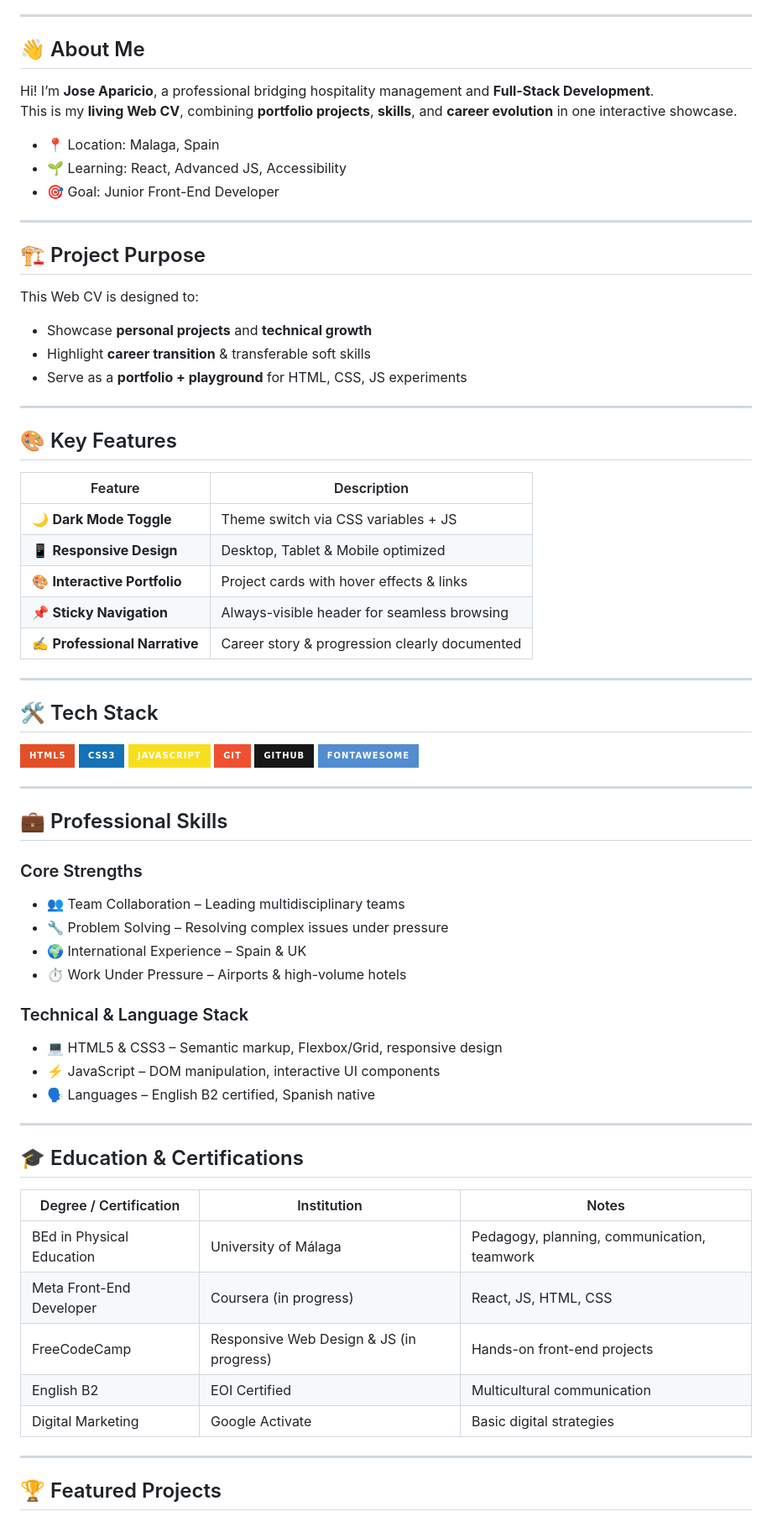
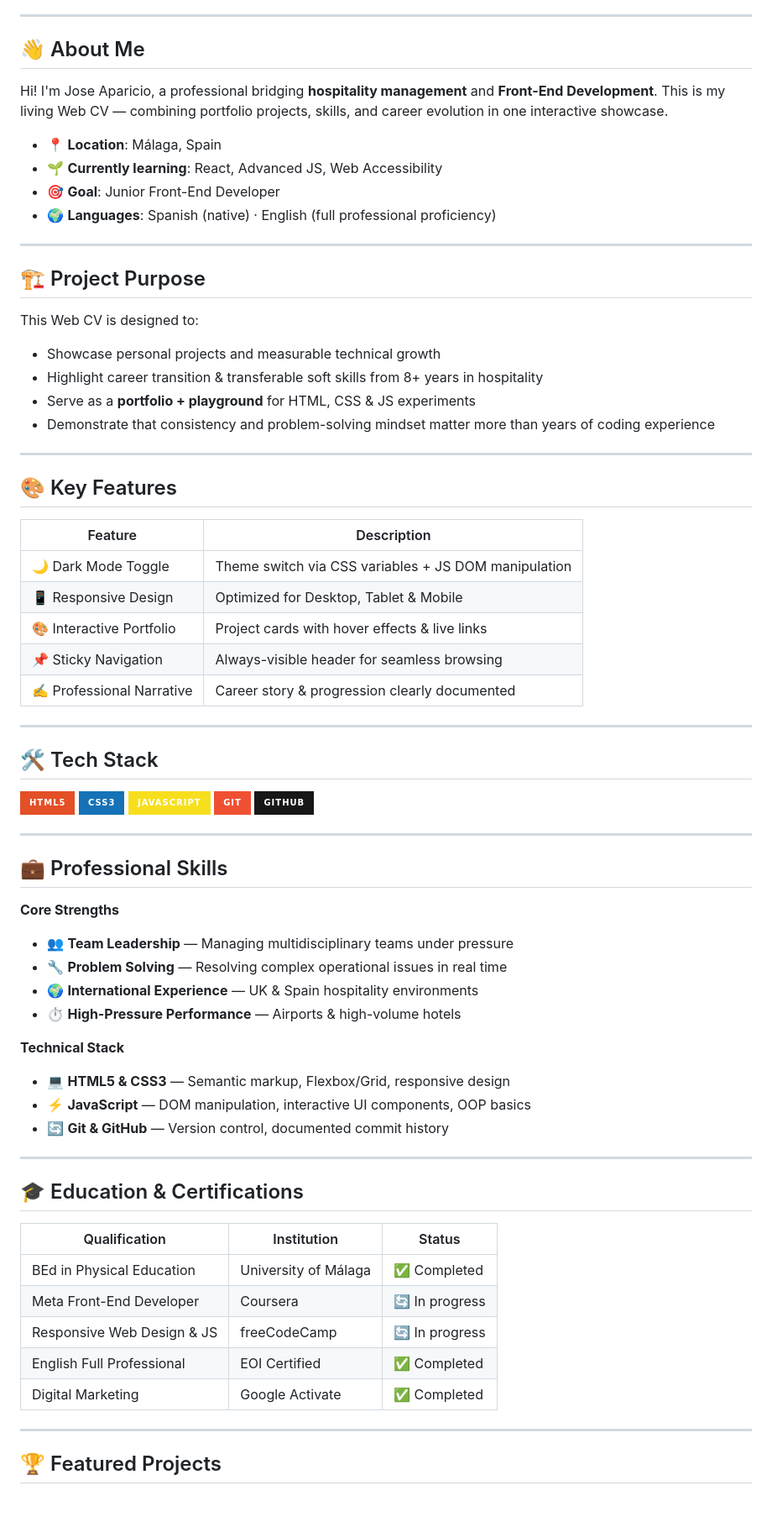
Before and after one commit to anudoranador87/JoseMaria-Frondtend-Portfolio, a Markdown page: README.md, the part around one of its changes. Shown at 84% size. GitHub-like rendering; badges without logos.

Commit message:
updated english and spanish README.md

```diff
--- a/README.md
+++ b/README.md
@@ -7,67 +13,74 @@
 ---
 
 ## 👋 About Me
-Hi! I’m **Jose Aparicio**, a professional bridging hospitality management and **Full-Stack Development**.
-This is my **living Web CV**, combining **portfolio projects**, **skills**, and **career evolution** in one interactive showcase.
 
-- 📍 Location: Malaga, Spain
-- 🌱 Learning: React, Advanced JS, Accessibility
-- 🎯 Goal: Junior Front-End Developer
+Hi! I'm Jose Aparicio, a professional bridging **hospitality management** and **Front-End Development**.
+This is my living Web CV — combining portfolio projects, skills, and career evolution in one interactive showcase.
+
+- 📍 **Location**: Málaga, Spain
+- 🌱 **Currently learning**: React, Advanced JS, Web Accessibility
+- 🎯 **Goal**: Junior Front-End Developer
+- 🌍 **Languages**: Spanish (native) · English (full professional proficiency)
 
 ---
 
 ## 🏗️ Project Purpose
+
 This Web CV is designed to:
 
-- Showcase **personal projects** and **technical growth**
-- Highlight **career transition** & transferable soft skills
-- Serve as a **portfolio + playground** for HTML, CSS, JS experiments
+- Showcase personal projects and measurable technical growth
+- Highlight career transition & transferable soft skills from 8+ years in hospitality
+- Serve as a **portfolio + playground** for HTML, CSS & JS experiments
+- Demonstrate that consistency and problem-solving mindset matter more than years of coding experience
 
 ---
 
 ## 🎨 Key Features
+
 | Feature | Description |
-|---------|-------------|
-| 🌙 **Dark Mode Toggle** | Theme switch via CSS variables + JS |
-| 📱 **Responsive Design** | Desktop, Tablet & Mobile optimized |
-| 🎨 **Interactive Portfolio** | Project cards with hover effects & links |
-| 📌 **Sticky Navigation** | Always-visible header for seamless browsing |
-| ✍️ **Professional Narrative** | Career story & progression clearly documented |
+|---|---|
+| 🌙 Dark Mode Toggle | Theme switch via CSS variables + JS DOM manipulation |
+| 📱 Responsive Design | Optimized for Desktop, Tablet & Mobile |
+| 🎨 Interactive Portfolio | Project cards with hover effects & live links |
+| 📌 Sticky Navigation | Always-visible header for seamless browsing |
+| ✍️ Professional Narrative | Career story & progression clearly documented |
 
 ---
 
 ## 🛠️ Tech Stack
+
 ![HTML5](https://img.shields.io/badge/HTML5-E34F26?style=for-the-badge&logo=html5&logoColor=white)
 ![CSS3](https://img.shields.io/badge/CSS3-1572B6?style=for-the-badge&logo=css3&logoColor=white)
 ![JavaScript](https://img.shields.io/badge/JavaScript-F7DF1E?style=for-the-badge&logo=javascript&logoColor=black)
 ![Git](https://img.shields.io/badge/Git-F05032?style=for-the-badge&logo=git&logoColor=white)
 ![GitHub](https://img.shields.io/badge/GitHub-181717?style=for-the-badge&logo=github&logoColor=white)
-![Font Awesome](https://img.shields.io/badge/FontAwesome-528DD0?style=for-the-badge&logo=fontawesome&logoColor=white)
 
 ---
 
 ## 💼 Professional Skills
-### Core Strengths
-- 👥 Team Collaboration – Leading multidisciplinary teams
-- 🔧 Problem Solving – Resolving complex issues under pressure
-- 🌍 International Experience – Spain & UK
-- ⏱ Work Under Pressure – Airports & high-volume hotels
 
-### Technical & Language Stack
-- 💻 HTML5 & CSS3 – Semantic markup, Flexbox/Grid, responsive design
-- ⚡ JavaScript – DOM manipulation, interactive UI components
-- 🗣 Languages – English B2 certified, Spanish native
+**Core Strengths**
+- 👥 **Team Leadership** — Managing multidisciplinary teams under pressure
+- 🔧 **Problem Solving** — Resolving complex operational issues in real time
+- 🌍 **International Experience** — UK & Spain hospitality environments
+- ⏱ **High-Pressure Performance** — Airports & high-volume hotels
+
+**Technical Stack**
+- 💻 **HTML5 & CSS3** — Semantic markup, Flexbox/Grid, responsive design
+- ⚡ **JavaScript** — DOM manipulation, interactive UI components, OOP basics
+- 🔄 **Git & GitHub** — Version control, documented commit history
 
 ---
 
 ## 🎓 Education & Certifications
-| Degree / Certification | Institution | Notes |
-|-----------------------|------------|------|
-| BEd in Physical Education | University of Málaga | Pedagogy, planning, communication, teamwork |
-| Meta Front-End Developer | Coursera (in progress) | React, JS, HTML, CSS |
-| FreeCodeCamp | Responsive Web Design & JS (in progress) | Hands-on front-end projects |
-| English B2 | EOI Certified | Multicultural communication |
-| Digital Marketing | Google Activate | Basic digital strategies |
+
+| Qualification | Institution | Status |
+|---|---|---|
+| BEd in Physical Education | University of Málaga | ✅ Completed |
+| Meta Front-End Developer | Coursera | 🔄 In progress |
+| Responsive Web Design & JS | freeCodeCamp | 🔄 In progress |
+| English Full Professional | EOI Certified | ✅ Completed |
+| Digital Marketing | Google Activate | ✅ Completed |
 
 ---
 
```
Also changed, not shown: other parts of README.md (+162 -46 lines).
